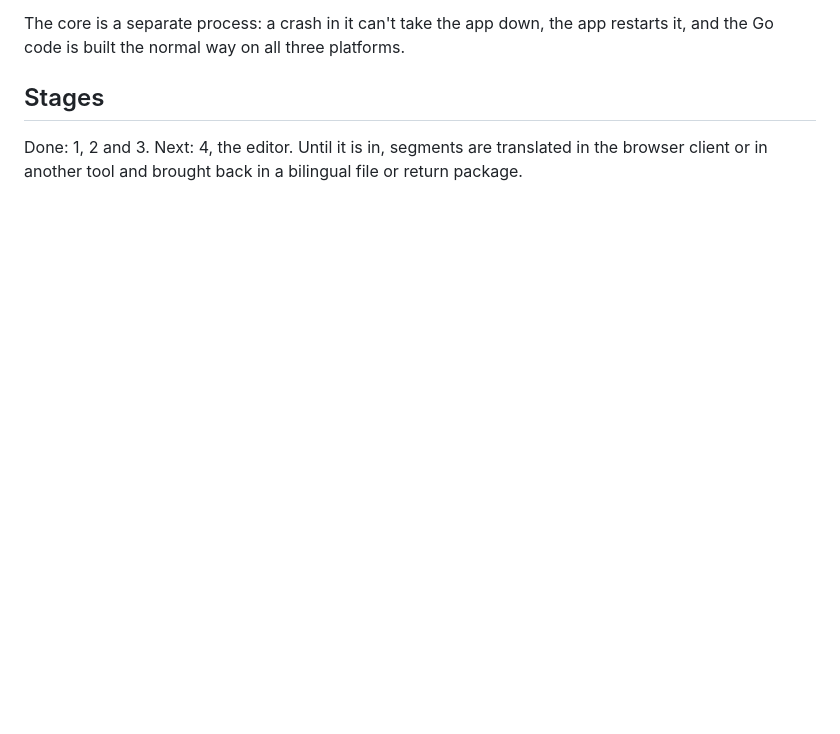
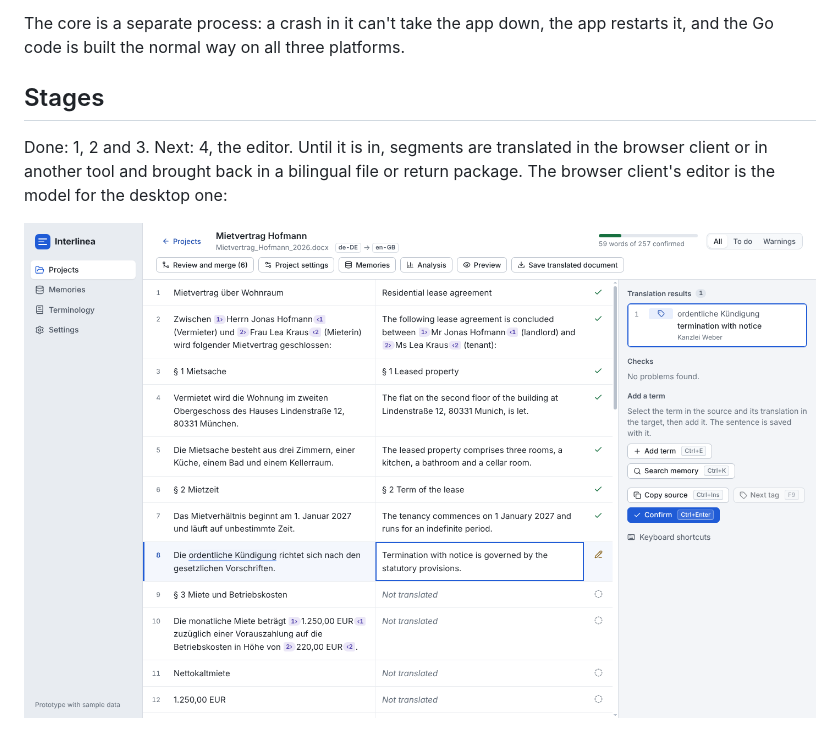
Before and after one commit to 4nonX/interlinea, a Markdown page: docs/desktop.md, the part around the change. Rendered like a GitHub page; pictures changed too: docs/screenshots/editor.png (added); blank space fills up the shorter version.

```diff
--- a/docs/desktop.md
+++ b/docs/desktop.md
@@ -57,7 +57,10 @@ platforms.
 
 Done: 1, 2 and 3. Next: 4, the editor. Until it is in, segments are
 translated in the browser client or in another tool and brought back in a
-bilingual file or return package.
+bilingual file or return package. The browser client's editor is the model
+for the desktop one:
+
+![The editor in the browser client](screenshots/editor.png)
 
 ![The project list](screenshots/projects.png)
 
```
Also changed, not shown: README.md (+13 -0 lines), docs/screenshots/terminology.png (added), 2 other files.
